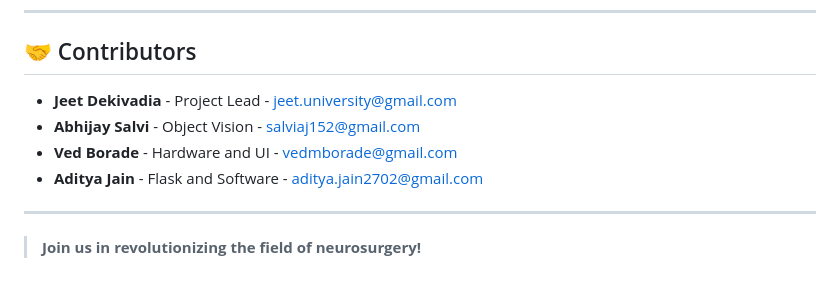
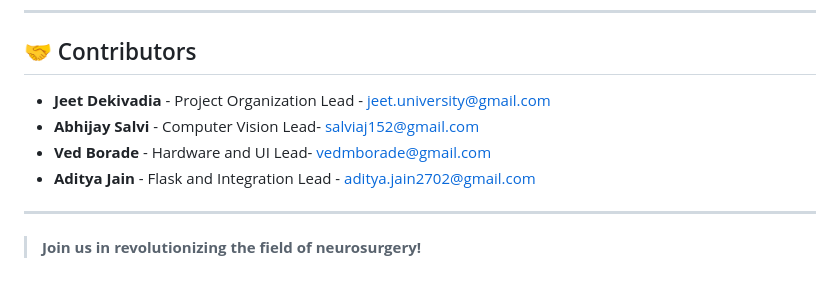
Before and after one commit to jeet-dekivadia/SurgeVue, a Markdown page: README.md, the part around the change. Drawn GitHub-style.

```diff
--- a/README.md
+++ b/README.md
@@ -119,10 +119,10 @@ Explore our codebase: [GitHub Repo](https://github.com/jeet-dekivadia/SurgeVue)
 ---
 
 ## 🤝 Contributors
-- **Jeet Dekivadia** - Project Lead - [jeet.university@gmail.com](mailto:jeet.university@gmail.com)
-- **Abhijay Salvi** - Object Vision - [salviaj152@gmail.com](mailto:salviaj152@gmail.com)
-- **Ved Borade** - Hardware and UI - [vedmborade@gmail.com](mailto:vedmborade@gmail.com)
-- **Aditya Jain** - Flask and Software - [aditya.jain2702@gmail.com](mailto:aditya.jain2702@gmail.com)
+- **Jeet Dekivadia** - Project Organization Lead - [jeet.university@gmail.com](mailto:jeet.university@gmail.com)
+- **Abhijay Salvi** - Computer Vision Lead- [salviaj152@gmail.com](mailto:salviaj152@gmail.com)
+- **Ved Borade** - Hardware and UI Lead- [vedmborade@gmail.com](mailto:vedmborade@gmail.com)
+- **Aditya Jain** - Flask and Integration Lead - [aditya.jain2702@gmail.com](mailto:aditya.jain2702@gmail.com)
 
 ---
 
```
